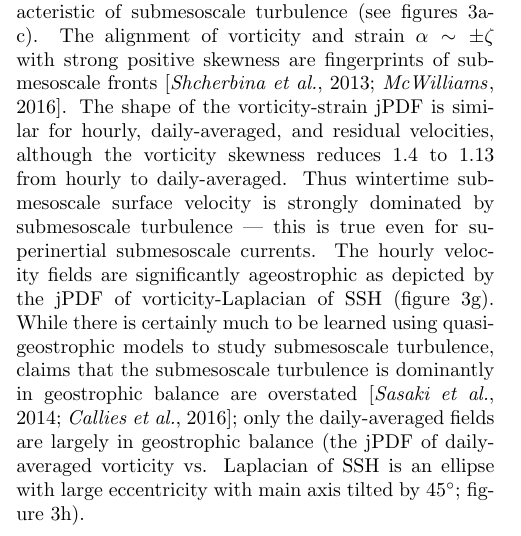
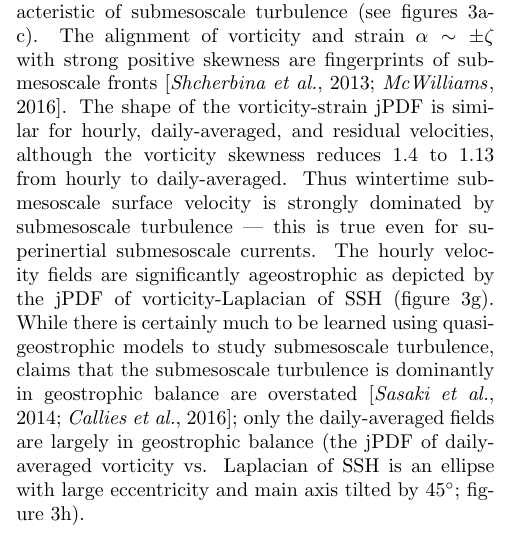
Before and after one commit to cesar-rocha/UpperOceanSeasonality, a LaTeX document (writeup/rocha_etal.tex): part of one column of page 4 of 13, cut so that both start at the same text. Compiled offline with pdfLaTeX.

Commit message:
Small edit.

```diff
--- a/writeup/rocha_etal.tex
+++ b/writeup/rocha_etal.tex
@@ -410,7 +409,7 @@ the submesoscale turbulence is dominantly in geostrophic balance
 are overstated \citep{sasaki_etal2014,callies_etal2016}; only the daily-averaged fields
 are largely
 in  geostrophic balance (the jPDF of daily-averaged vorticity vs. Laplacian of SSH
-is an ellipse with large eccentricity with main axis tilted by 45$^\circ$; figure \ref{fig3}h).
+is an ellipse with large eccentricity and main axis tilted by 45$^\circ$; figure \ref{fig3}h).
 
 \begin{figure*}[ht]
   \begin{center}
```
Also changed, not shown: writeup/rocha_etal.tex (1 more changed lines).
